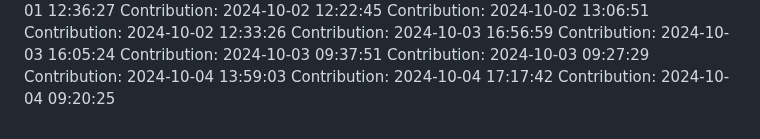
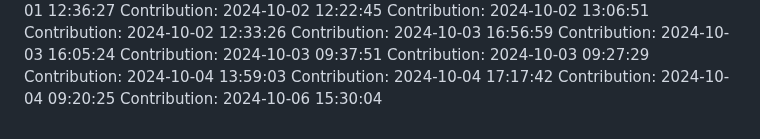
Before and after one commit to rahulgaur608/NeuralStyle-Transfer-App, a Markdown page: README.md, the part around the change. GitHub-like rendering.

Commit message:
Contribution: 2024-10-06 15:30:04

```diff
--- a/README.md
+++ b/README.md
@@ -400,3 +400,4 @@ Contribution: 2024-10-03 09:27:29
 Contribution: 2024-10-04 13:59:03
 Contribution: 2024-10-04 17:17:42
 Contribution: 2024-10-04 09:20:25
+Contribution: 2024-10-06 15:30:04
```
